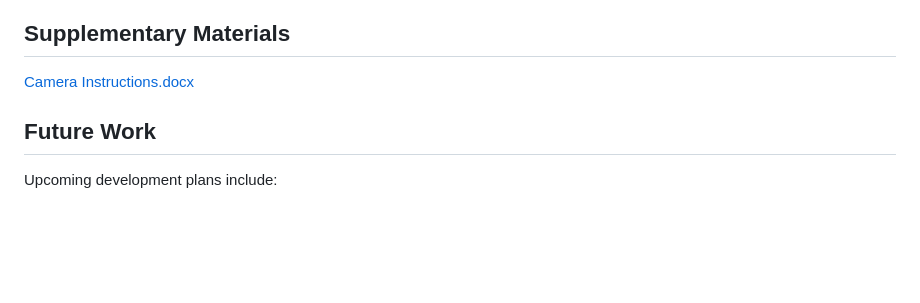
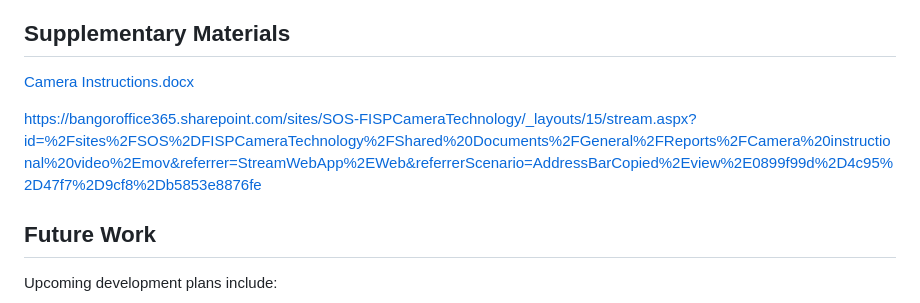
Before and after one commit to Sinatra-Blue/ClawCam, a Markdown page: README.md, the part around the change. GitHub-like rendering; blank space fills up the shorter version.

```diff
--- a/README.md
+++ b/README.md
@@ -93,6 +93,7 @@ _Updates on progress and milestones will be regularly added here_
 ## Supplementary Materials
 [Camera Instructions.docx](https://github.com/user-attachments/files/17950489/Camera.Instructions.docx)
 
+https://bangoroffice365.sharepoint.com/sites/SOS-FISPCameraTechnology/_layouts/15/stream.aspx?id=%2Fsites%2FSOS%2DFISPCameraTechnology%2FShared%20Documents%2FGeneral%2FReports%2FCamera%20instructional%20video%2Emov&referrer=StreamWebApp%2EWeb&referrerScenario=AddressBarCopied%2Eview%2E0899f99d%2D4c95%2D47f7%2D9cf8%2Db5853e8876fe
 
 ## Future Work
 
```
